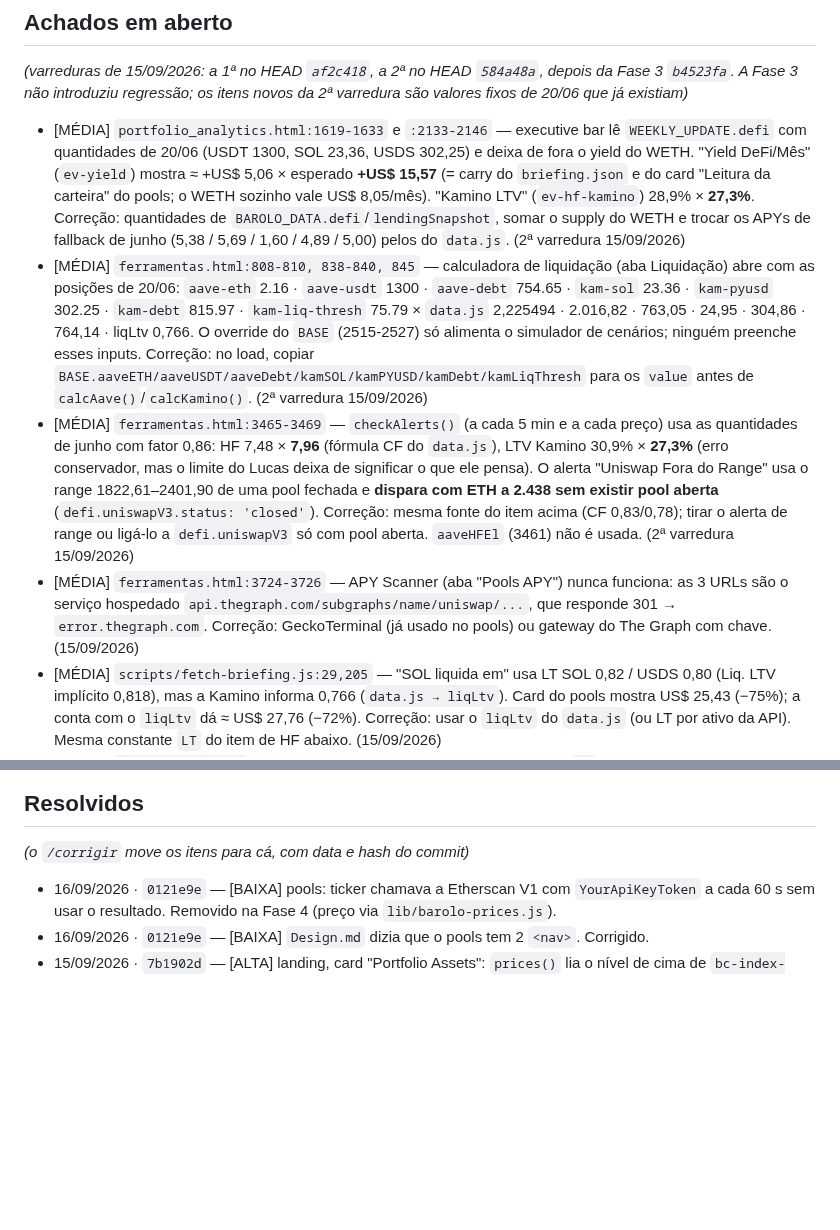
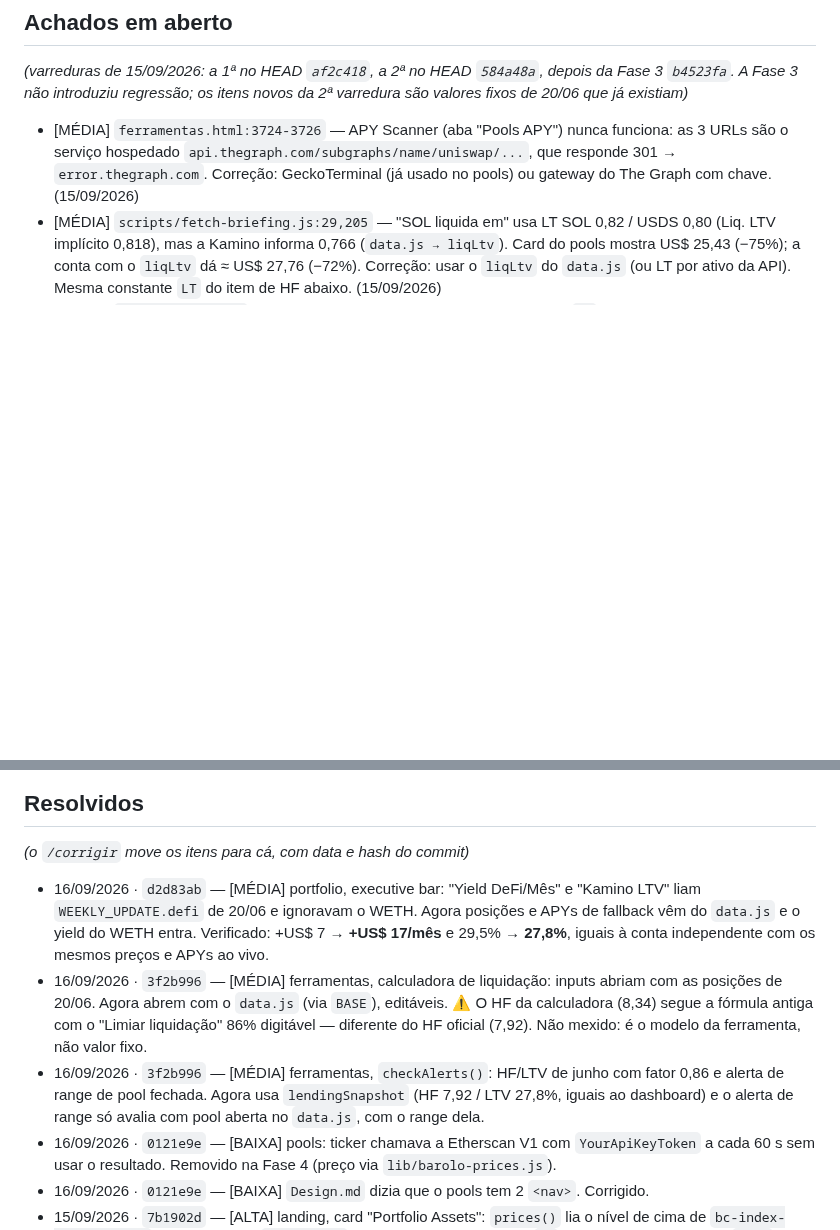
Before and after one commit to lbarolo/barolo-capital-site, a Markdown page: agentes/bugs.md, 2 parts joined by grey strips. Rendered like a GitHub page; blank space fills up the shorter version.

Commit message:
docs: cadernos - 3 bugs medios de valor fixo resolvidos (d2d83ab, 3f2b996)
Co-Authored-By: Claude Opus 5 <noreply@anthropic.com>

```diff
--- a/agentes/bugs.md
+++ b/agentes/bugs.md
@@ -38,27 +38,6 @@
 _(varreduras de 15/09/2026: a 1ª no HEAD `af2c418`, a 2ª no HEAD `584a48a`, depois da Fase 3
 `b4523fa`. A Fase 3 não introduziu regressão; os itens novos da 2ª varredura são valores fixos de
 20/06 que já existiam)_
-- [MÉDIA] `portfolio_analytics.html:1619-1633` e `:2133-2146` — executive bar lê
-  `WEEKLY_UPDATE.defi` com quantidades de 20/06 (USDT 1300, SOL 23,36, USDS 302,25) e deixa de fora
-  o yield do WETH. "Yield DeFi/Mês" (`ev-yield`) mostra ≈ +US$ 5,06 × esperado **+US$ 15,57** (=
-  carry do `briefing.json` e do card "Leitura da carteira" do pools; o WETH sozinho vale
-  US$ 8,05/mês). "Kamino LTV" (`ev-hf-kamino`) 28,9% × **27,3%**. Correção: quantidades de
-  `BAROLO_DATA.defi`/`lendingSnapshot`, somar o supply do WETH e trocar os APYs de fallback de junho
-  (5,38 / 5,69 / 1,60 / 4,89 / 5,00) pelos do `data.js`. (2ª varredura 15/09/2026)
-- [MÉDIA] `ferramentas.html:808-810, 838-840, 845` — calculadora de liquidação (aba Liquidação)
-  abre com as posições de 20/06: `aave-eth` 2.16 · `aave-usdt` 1300 · `aave-debt` 754.65 ·
-  `kam-sol` 23.36 · `kam-pyusd` 302.25 · `kam-debt` 815.97 · `kam-liq-thresh` 75.79 × `data.js`
-  2,225494 · 2.016,82 · 763,05 · 24,95 · 304,86 · 764,14 · liqLtv 0,766. O override do `BASE`
-  (2515-2527) só alimenta o simulador de cenários; ninguém preenche esses inputs. Correção: no load,
-  copiar `BASE.aaveETH/aaveUSDT/aaveDebt/kamSOL/kamPYUSD/kamDebt/kamLiqThresh` para os `value`
-  antes de `calcAave()`/`calcKamino()`. (2ª varredura 15/09/2026)
-- [MÉDIA] `ferramentas.html:3465-3469` — `checkAlerts()` (a cada 5 min e a cada preço) usa as
-  quantidades de junho com fator 0,86: HF 7,48 × **7,96** (fórmula CF do `data.js`), LTV Kamino
-  30,9% × **27,3%** (erro conservador, mas o limite do Lucas deixa de significar o que ele pensa). O
-  alerta "Uniswap Fora do Range" usa o range 1822,61–2401,90 de uma pool fechada e **dispara com ETH
-  a 2.438 sem existir pool aberta** (`defi.uniswapV3.status: 'closed'`). Correção: mesma fonte do
-  item acima (CF 0,83/0,78); tirar o alerta de range ou ligá-lo a `defi.uniswapV3` só com pool
-  aberta. `aaveHFEl` (3461) não é usada. (2ª varredura 15/09/2026)
 - [MÉDIA] `ferramentas.html:3724-3726` — APY Scanner (aba "Pools APY") nunca funciona: as 3 URLs
   são o serviço hospedado `api.thegraph.com/subgraphs/name/uniswap/...`, que responde
   301 → `error.thegraph.com`. Correção: GeckoTerminal (já usado no pools) ou gateway do The Graph
@@ -127,6 +106,17 @@ _(varreduras de 15/09/2026: a 1ª no HEAD `af2c418`, a 2ª no HEAD `584a48a`, de
 
 ## Resolvidos
 _(o `/corrigir` move os itens para cá, com data e hash do commit)_
+- 16/09/2026 · `d2d83ab` — [MÉDIA] portfolio, executive bar: "Yield DeFi/Mês" e "Kamino LTV" liam
+  `WEEKLY_UPDATE.defi` de 20/06 e ignoravam o WETH. Agora posições e APYs de fallback vêm do
+  `data.js` e o yield do WETH entra. Verificado: +US$ 7 → **+US$ 17/mês** e 29,5% → **27,8%**, iguais
+  à conta independente com os mesmos preços e APYs ao vivo.
+- 16/09/2026 · `3f2b996` — [MÉDIA] ferramentas, calculadora de liquidação: inputs abriam com as
+  posições de 20/06. Agora abrem com o `data.js` (via `BASE`), editáveis. ⚠️ O HF da calculadora
+  (8,34) segue a fórmula antiga com o "Limiar liquidação" 86% digitável — diferente do HF oficial
+  (7,92). Não mexido: é o modelo da ferramenta, não valor fixo.
+- 16/09/2026 · `3f2b996` — [MÉDIA] ferramentas, `checkAlerts()`: HF/LTV de junho com fator 0,86 e
+  alerta de range de pool fechada. Agora usa `lendingSnapshot` (HF 7,92 / LTV 27,8%, iguais ao
+  dashboard) e o alerta de range só avalia com pool aberta no `data.js`, com o range dela.
 - 16/09/2026 · `0121e9e` — [BAIXA] pools: ticker chamava a Etherscan V1 com `YourApiKeyToken` a
   cada 60 s sem usar o resultado. Removido na Fase 4 (preço via `lib/barolo-prices.js`).
 - 16/09/2026 · `0121e9e` — [BAIXA] `Design.md` dizia que o pools tem 2 `<nav>`. Corrigido.
```
Also changed, not shown: agentes/corrigir.md (+3 -0 lines).
